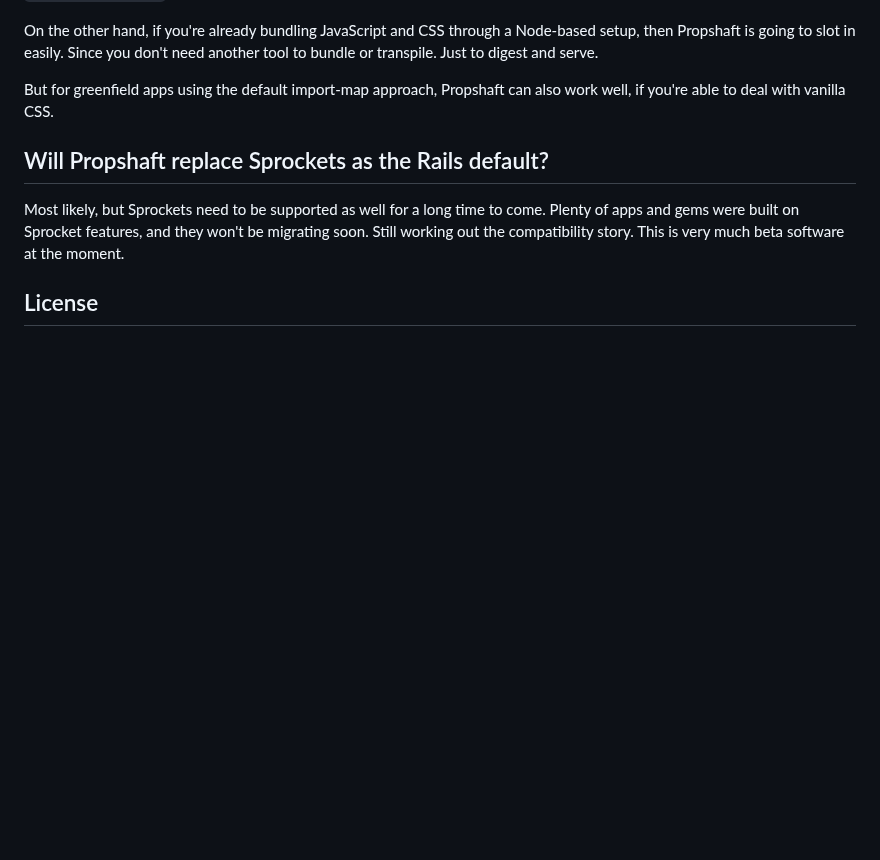
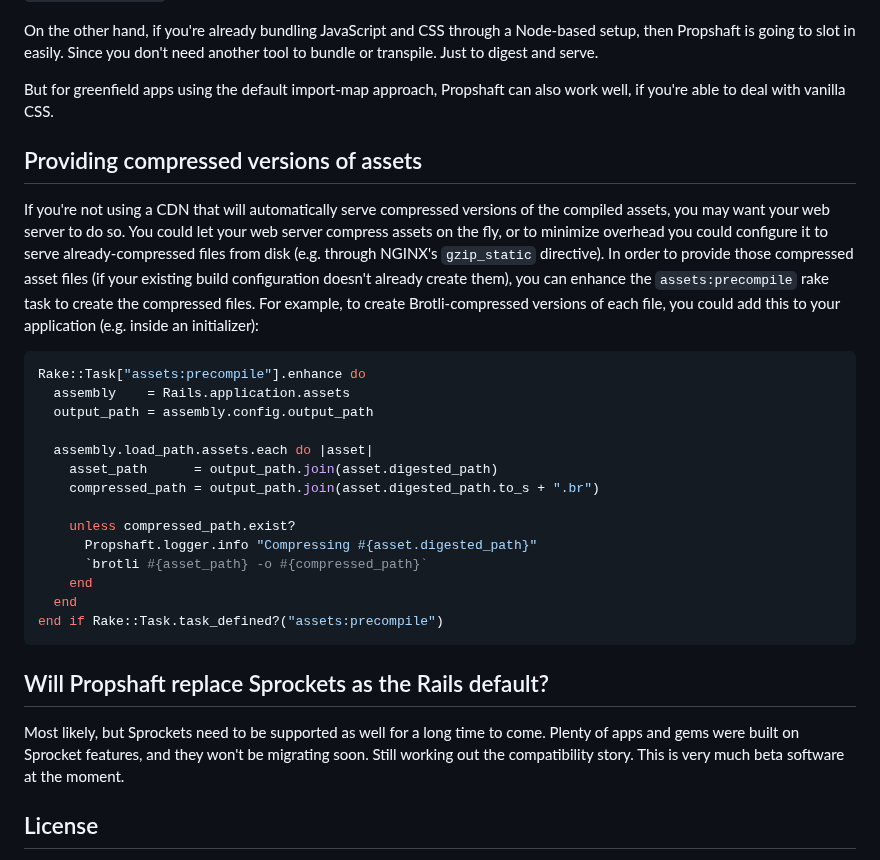
Before and after one commit to rails/propshaft, a Markdown page: README.md, the part around the change. Drawn GitHub-style; blank space fills up the shorter version.

Commit message:
Document how to enhance `assets:precompile` to provide compressed assets
This seems like useful information to add to the documentation,
especially for folks who want to use Propshaft and are running their
application behind NGINX with the `gzip_static` configuration.

Co-authored-by: Breno Gazzola <breno.gazzola@gmail.com>

````diff
--- a/README.md
+++ b/README.md
@@ -47,6 +47,29 @@ On the other hand, if you're already bundling JavaScript and CSS through a Node-
 But for greenfield apps using the default import-map approach, Propshaft can also work well, if you're able to deal with vanilla CSS.
 
 
+## Providing compressed versions of assets
+
+If you're not using a CDN that will automatically serve compressed versions of the compiled assets, you may want your web server to do so. You could let your web server compress assets on the fly, or to minimize overhead you could configure it to serve already-compressed files from disk (e.g. through NGINX's `gzip_static` directive).
+In order to provide those compressed asset files (if your existing build configuration doesn't already create them), you can enhance the `assets:precompile` rake task to create the compressed files. For example, to create Brotli-compressed versions of each file, you could add this to your application (e.g. inside an initializer):
+
+```rb
+Rake::Task["assets:precompile"].enhance do
+  assembly    = Rails.application.assets
+  output_path = assembly.config.output_path
+
+  assembly.load_path.assets.each do |asset|
+    asset_path      = output_path.join(asset.digested_path)
+    compressed_path = output_path.join(asset.digested_path.to_s + ".br")
+
+    unless compressed_path.exist?
+      Propshaft.logger.info "Compressing #{asset.digested_path}"
+      `brotli #{asset_path} -o #{compressed_path}`
+    end
+  end
+end if Rake::Task.task_defined?("assets:precompile")
+```
+
+
 ## Will Propshaft replace Sprockets as the Rails default?
 
 Most likely, but Sprockets need to be supported as well for a long time to come. Plenty of apps and gems were built on Sprocket features, and they won't be migrating soon. Still working out the compatibility story. This is very much beta software at the moment.
````
